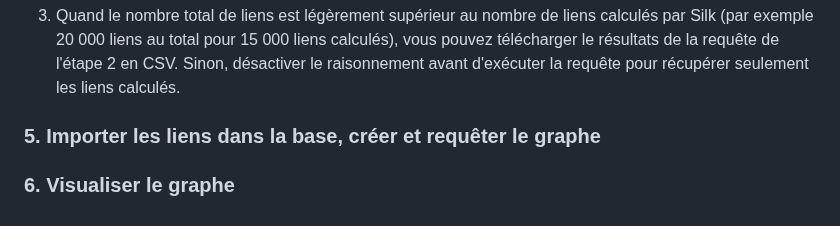
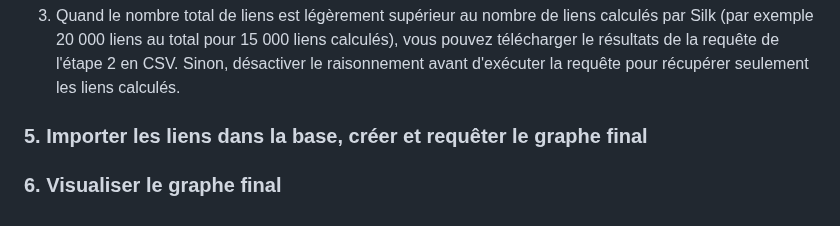
Before and after one commit to soduco/atelier_graphes_geohistoriques_annuaires, a Markdown page: README.md, the part around the change. Drawn GitHub-style.

```diff
--- a/README.md
+++ b/README.md
@@ -164,5 +164,5 @@ java -DconfigFile=liage_annuaires_label_address.xml -jar silk.jar
 
  3) Quand le nombre total de liens est légèrement supérieur au nombre de liens calculés par Silk (par exemple 20 000 liens au total pour 15 000 liens calculés), vous pouvez télécharger le résultats de la requête de l'étape 2 en CSV. Sinon, désactiver le raisonnement avant d'exécuter la requête pour récupérer seulement les liens calculés.
 
-### 5. Importer les liens dans la base, créer et requêter le graphe
-### 6. Visualiser le graphe
+### 5. Importer les liens dans la base, créer et requêter le graphe final
+### 6. Visualiser le graphe final
```
